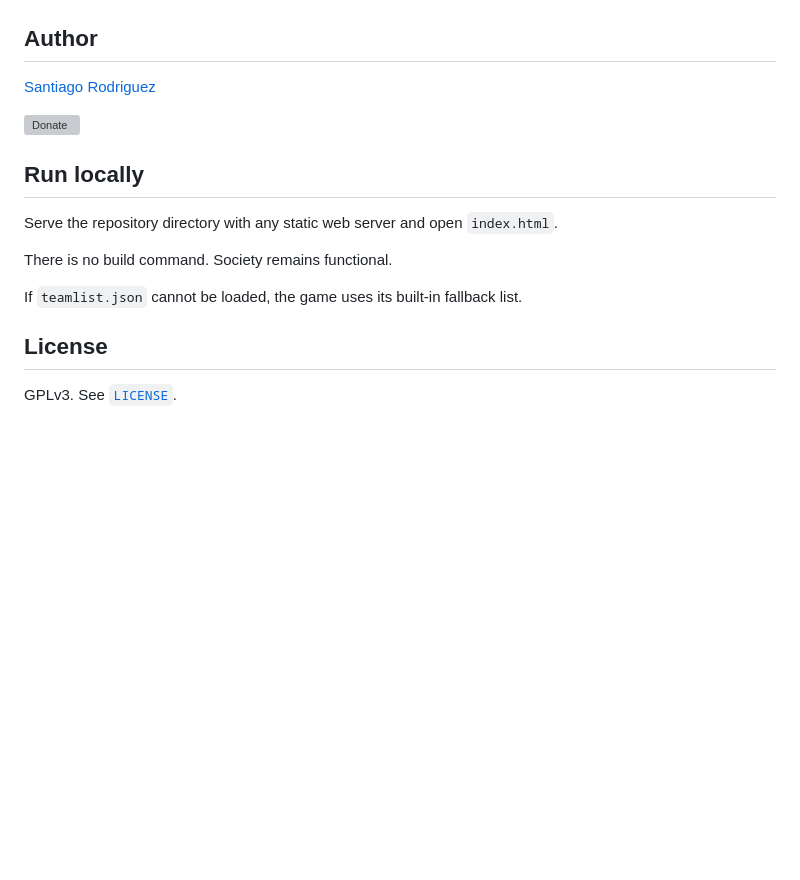
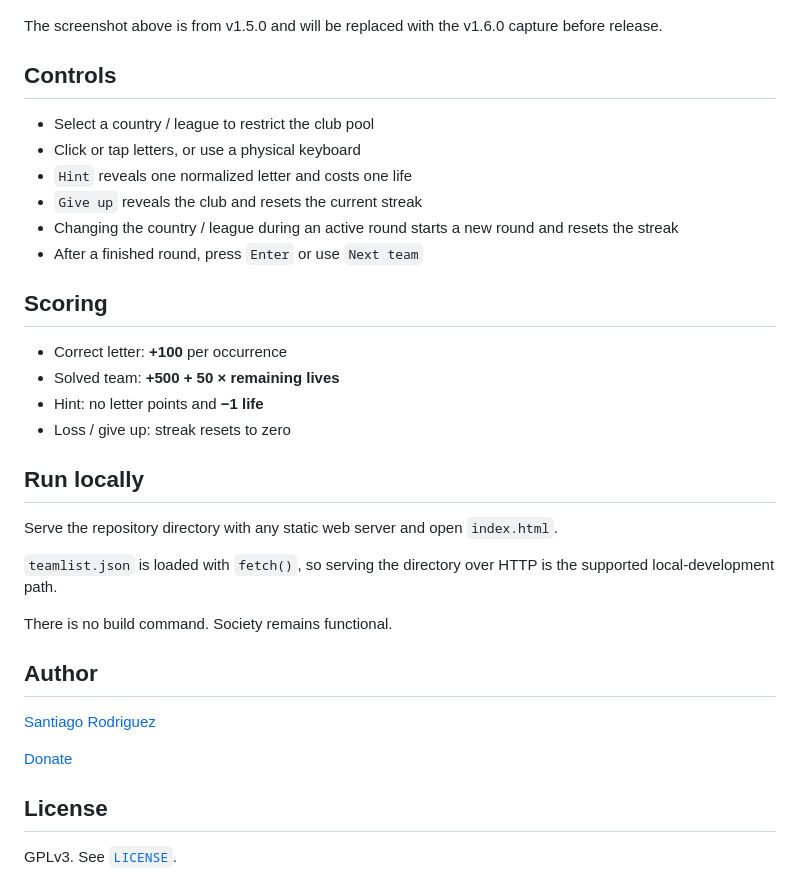
Before and after one commit to santirodriguez/Ahorcabol, a Markdown page: README.md, the part around one of its changes. Rendered like a GitHub page; blank space fills up the shorter version; grey boxes are pictures that could not be loaded.

```diff
--- a/README.md
+++ b/README.md
@@ -42,19 +45,37 @@ Ahorcabol contributes spelling. Nobody asked, but here we are.
   <img src="assets/branding/screenshot-v.1.5.png" alt="Ahorcabol 1.5" width="90%" />
 </p>
 
-## Author
+The screenshot above is from v1.5.0 and will be replaced with the v1.6.0 capture before release.
 
-[Santiago Rodriguez](https://santiagorodriguez.com)
+## Controls
 
-<a href="https://santiagorodriguez.com/donate"><img src="assets/branding/donate.svg" alt="Donate" height="52" /></a>
+- Select a country / league to restrict the club pool
+- Click or tap letters, or use a physical keyboard
+- `Hint` reveals one normalized letter and costs one life
+- `Give up` reveals the club and resets the current streak
+- Changing the country / league during an active round starts a new round and resets the streak
+- After a finished round, press `Enter` or use `Next team`
+
+## Scoring
+
+- Correct letter: **+100** per occurrence
+- Solved team: **+500 + 50 × remaining lives**
+- Hint: no letter points and **−1 life**
+- Loss / give up: streak resets to zero
 
 ## Run locally
 
 Serve the repository directory with any static web server and open `index.html`.
 
+`teamlist.json` is loaded with `fetch()`, so serving the directory over HTTP is the supported local-development path.
+
 There is no build command. Society remains functional.
 
-If `teamlist.json` cannot be loaded, the game uses its built-in fallback list.
+## Author
+
+[Santiago Rodriguez](https://santiagorodriguez.com)
+
+[Donate](https://santiagorodriguez.com/donate)
 
 ## License
 
```
Also changed, not shown: other parts of README.md (+20 -17 lines), assets/branding/ahorcabol-head-medium.png (renamed from assets/branding/ahorcabolsize2.png), assets/branding/ahorcabol-head-small.png (renamed from assets/branding/ahorcabolhead3.png), 7 other files.
